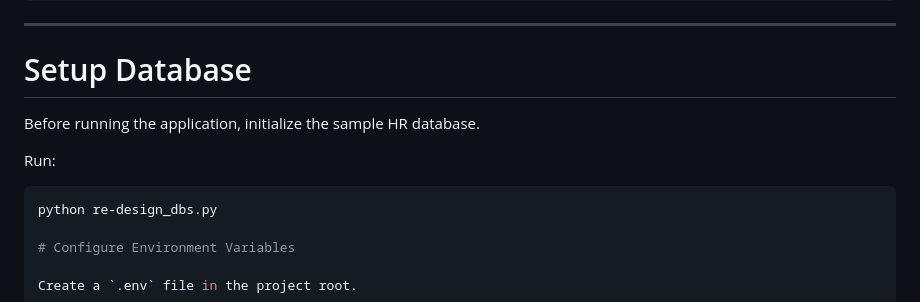
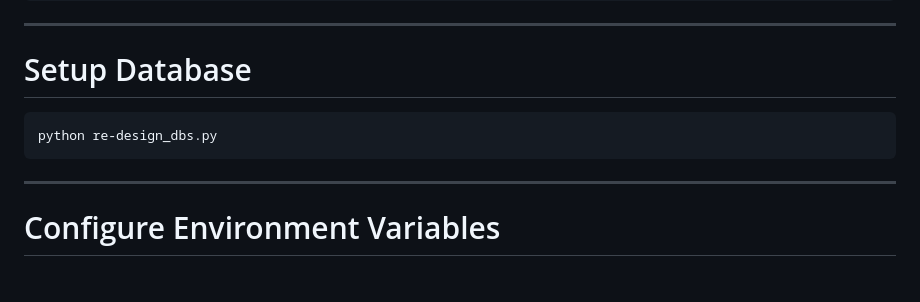
Before and after one commit to shaikk0308/agentic-hr-assistant, a Markdown page: README.md, the part around the change. Drawn GitHub-style.

````diff
--- a/README.md
+++ b/README.md
@@ -214,12 +214,12 @@ pip install -r requirements.txt
 
 # Setup Database
 
-Before running the application, initialize the sample HR database.
-
-Run:
-
 ```bash
 python re-design_dbs.py
+```
+
+---
+
 
 # Configure Environment Variables
 
````
